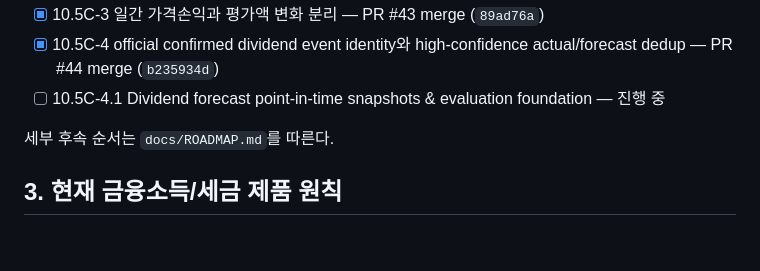
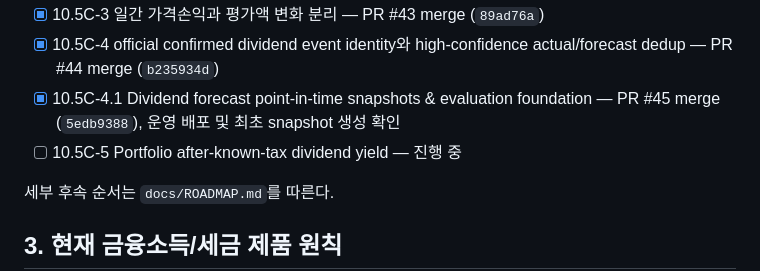
Before and after one commit to sagesaint84/wealth, a Markdown page: docs/PROJECT_STATE.md, the part around one of its changes. Rendered like a GitHub page; blank space fills up the shorter version.

```diff
--- a/docs/PROJECT_STATE.md
+++ b/docs/PROJECT_STATE.md
@@ -63,7 +70,8 @@ C-4.1 목표:
 - [x] 10.5C-2 세후 배당 현금흐름 보기 — PR #42 merge (`fcf14ba`)
 - [x] 10.5C-3 일간 가격손익과 평가액 변화 분리 — PR #43 merge (`89ad76a`)
 - [x] 10.5C-4 official confirmed dividend event identity와 high-confidence actual/forecast dedup — PR #44 merge (`b235934d`)
-- [ ] 10.5C-4.1 Dividend forecast point-in-time snapshots & evaluation foundation — 진행 중
+- [x] 10.5C-4.1 Dividend forecast point-in-time snapshots & evaluation foundation — PR #45 merge (`5edb9388`), 운영 배포 및 최초 snapshot 생성 확인
+- [ ] 10.5C-5 Portfolio after-known-tax dividend yield — 진행 중
 
 세부 후속 순서는 `docs/ROADMAP.md`를 따른다.
 
```
Also changed, not shown: other parts of docs/PROJECT_STATE.md (+29 -9 lines).
